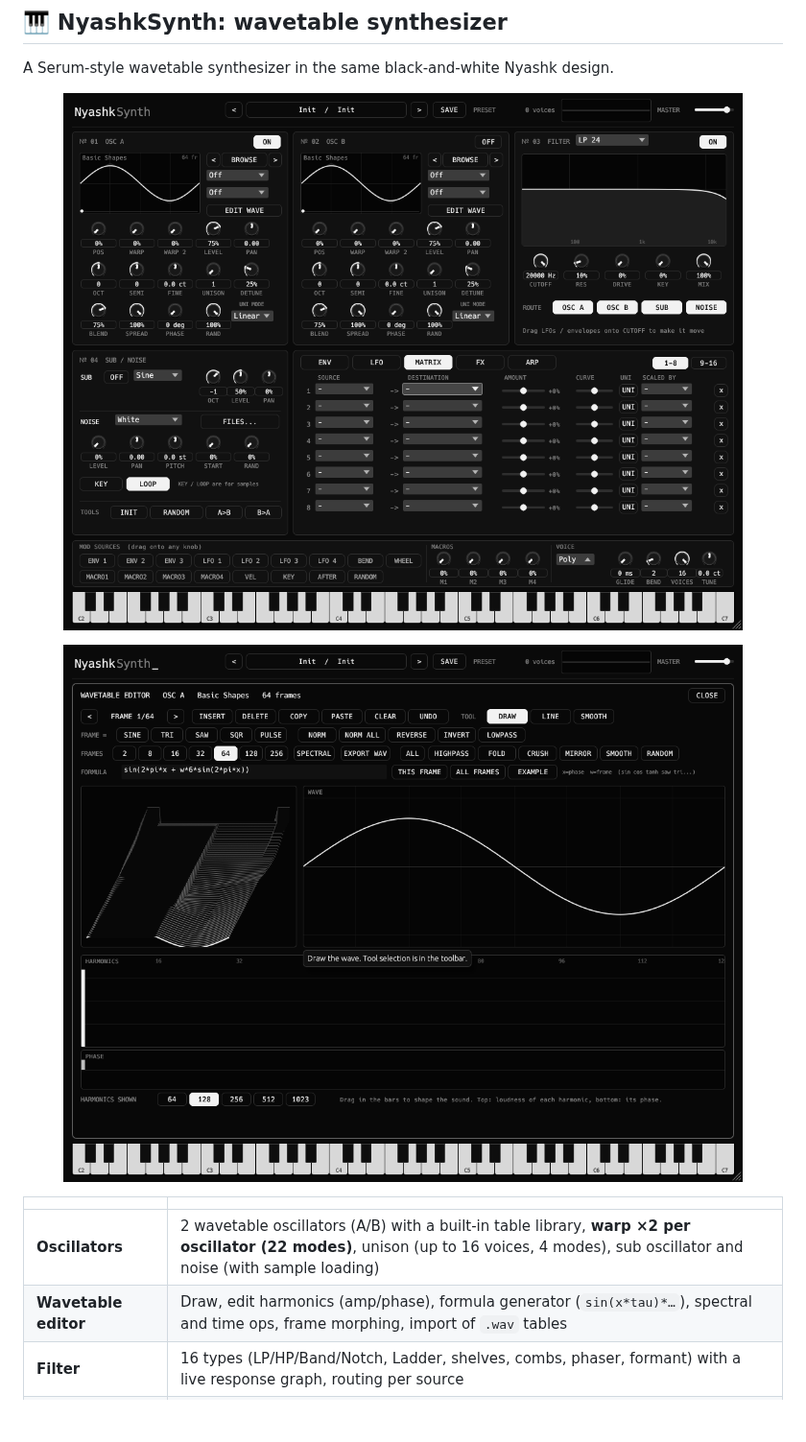
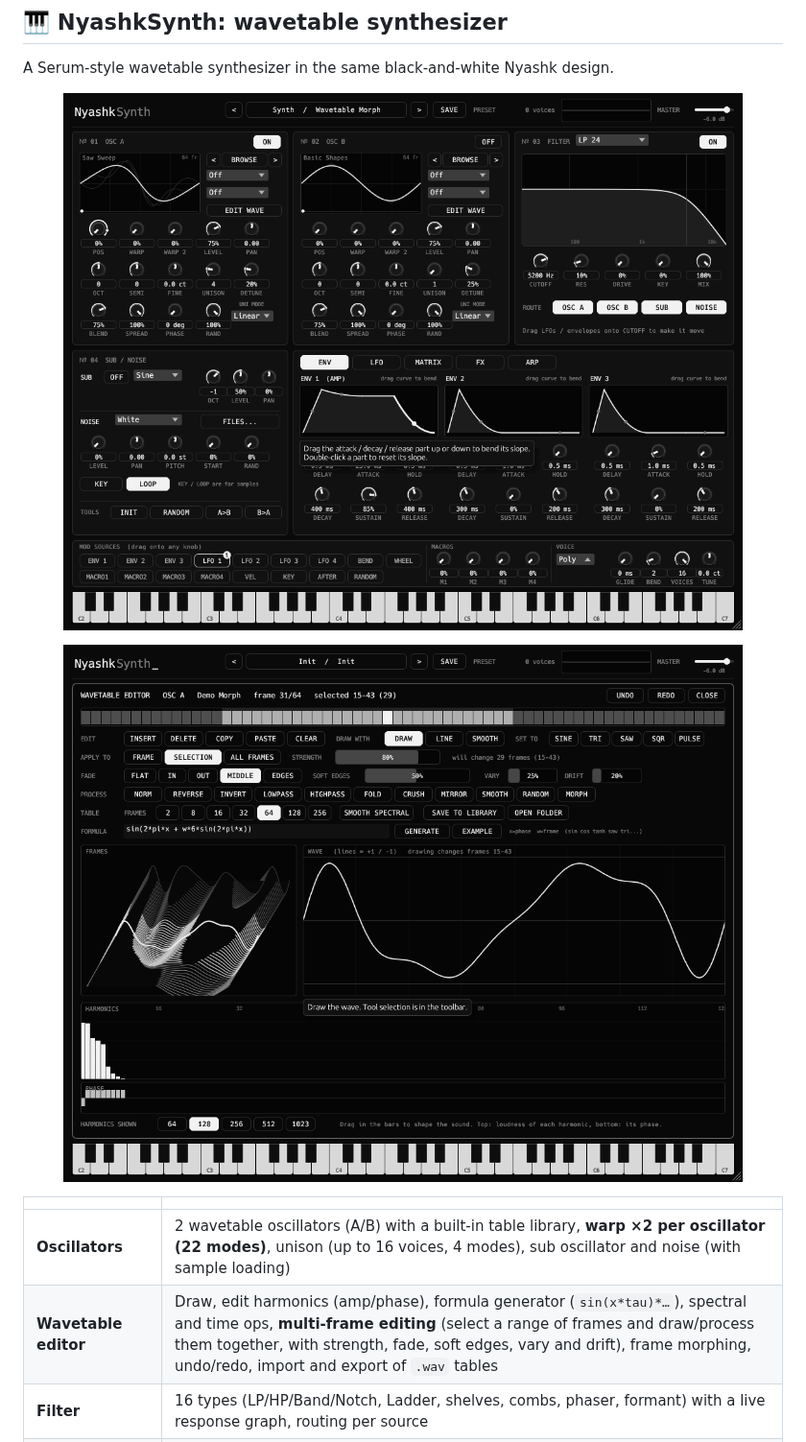
Before and after one commit to xslimakx/NyashkSynth, a Markdown page: README.md, the part around one of its changes. Shown at 96% size. Rendered like a GitHub page; pictures changed too: docs/img/nyashksynth.png, docs/img/nyashksynth_edit.png; blank space fills up the shorter version.

```diff
--- a/README.md
+++ b/README.md
@@ -25,7 +25,7 @@ A Serum-style wavetable synthesizer in the same black-and-white Nyashk design.
 | | |
 |---|---|
 | **Oscillators** | 2 wavetable oscillators (A/B) with a built-in table library, **warp ×2 per oscillator (22 modes)**, unison (up to 16 voices, 4 modes), sub oscillator and noise (with sample loading) |
-| **Wavetable editor** | Draw, edit harmonics (amp/phase), formula generator (`sin(x*tau)*…`), spectral and time ops, frame morphing, import of `.wav` tables |
+| **Wavetable editor** | Draw, edit harmonics (amp/phase), formula generator (`sin(x*tau)*…`), spectral and time ops, **multi-frame editing** (select a range of frames and draw/process them together, with strength, fade, soft edges, vary and drift), frame morphing, undo/redo, import and export of `.wav` tables |
 | **Filter** | 16 types (LP/HP/Band/Notch, Ladder, shelves, combs, phaser, formant) with a live response graph, routing per source |
 | **Envelopes / LFOs** | 3 envelopes with bendable slopes, 4 LFOs (10 shapes, drawable curve, delay, one-shot, tempo sync) |
 | **Mod matrix** | 16 slots, drag any source onto any knob, per-slot curve / uni / aux source, live modulation dots on the knobs, **FX parameters are modulatable** |
```
Also changed, not shown: other parts of README.md (+10 -1 lines), RELEASE_NOTES.md (+7 -0 lines), 2 other files.
